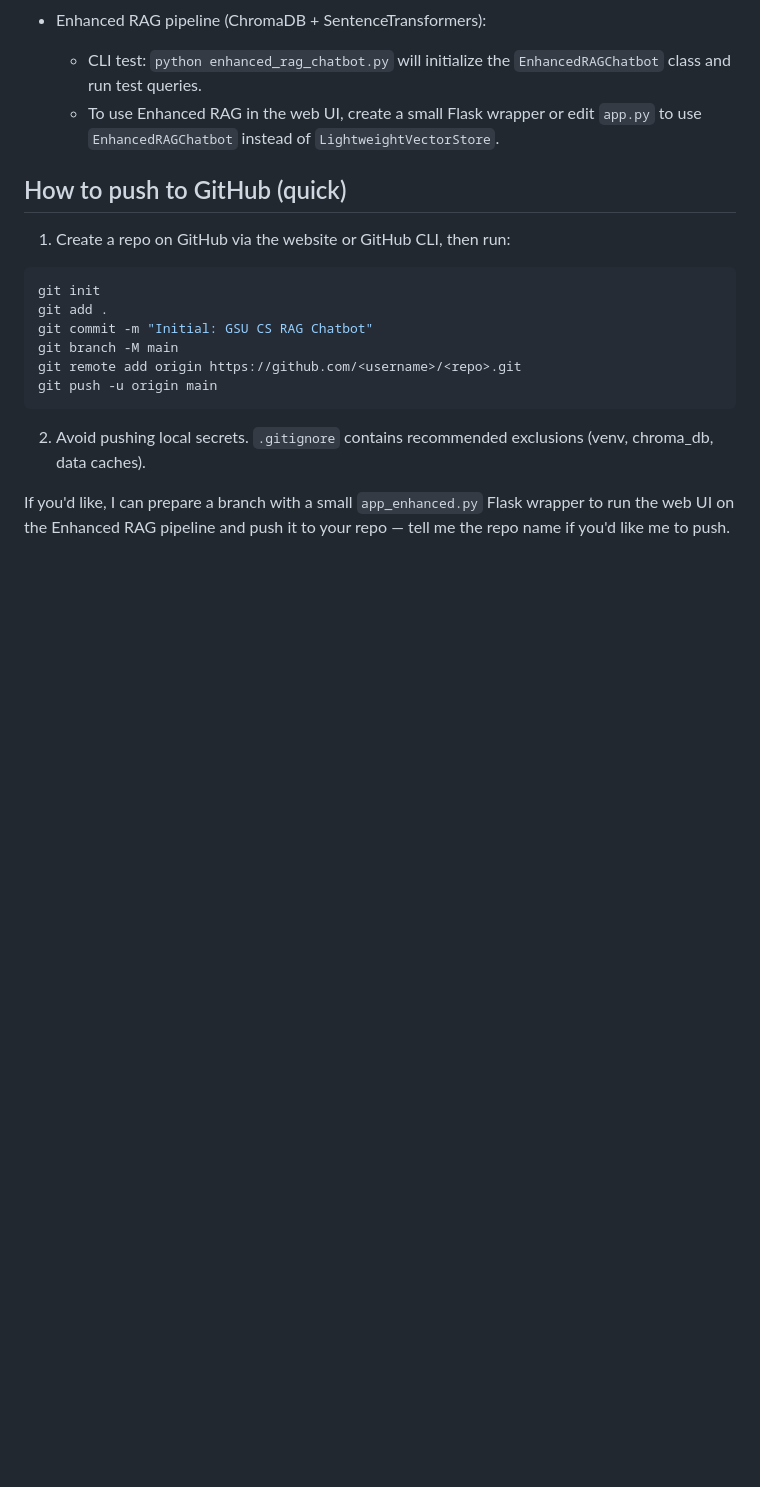
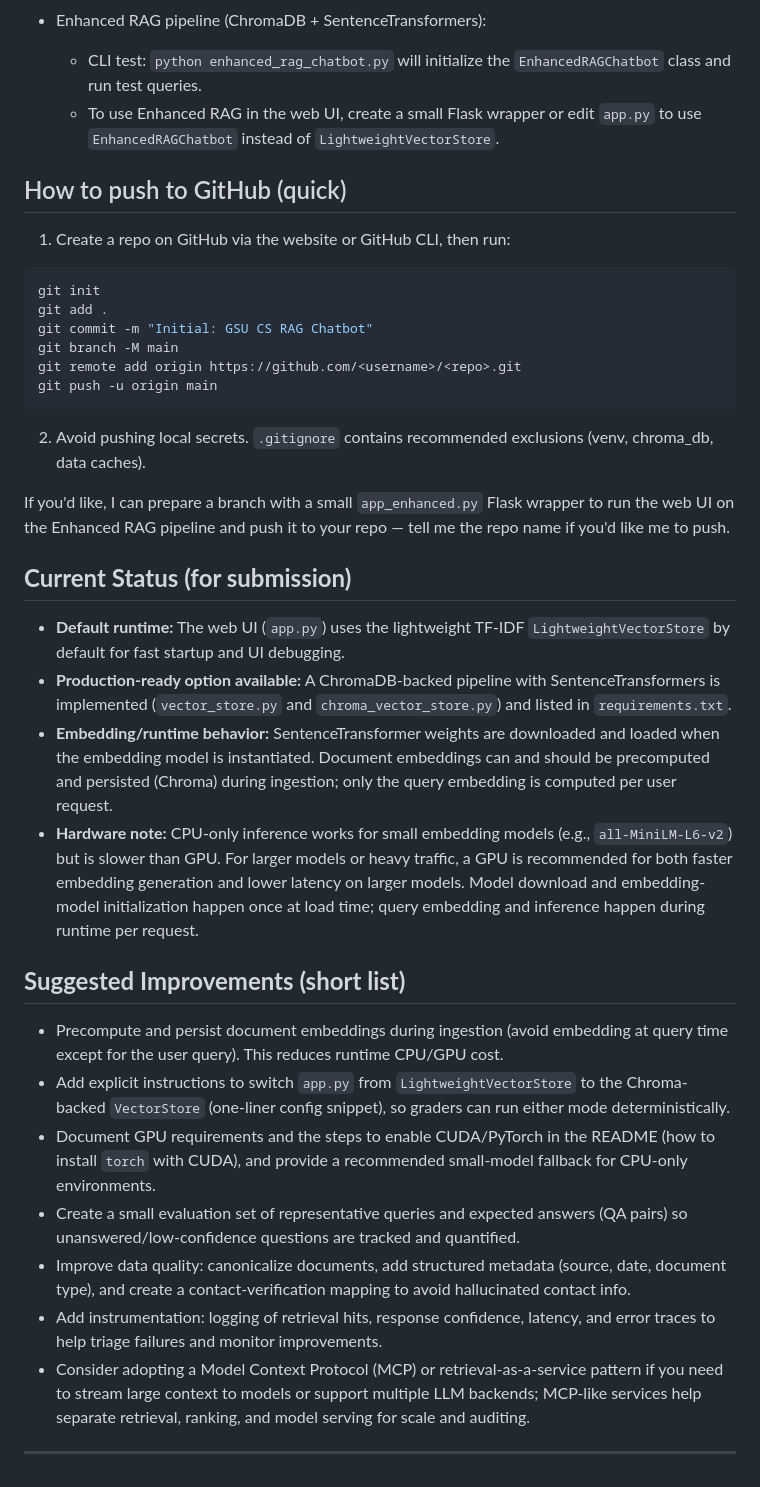
Before and after one commit to IAnyanwu2/University_Chatbot, a Markdown page: README.md, the part around the change. Rendered like a GitHub page; blank space fills up the shorter version.

```diff
--- a/README.md
+++ b/README.md
@@ -244,3 +244,22 @@ git push -u origin main
 2. Avoid pushing local secrets. `.gitignore` contains recommended exclusions (venv, chroma_db, data caches).
 
 If you'd like, I can prepare a branch with a small `app_enhanced.py` Flask wrapper to run the web UI on the Enhanced RAG pipeline and push it to your repo — tell me the repo name if you'd like me to push.
+
+## **Current Status (for submission)**
+
+- **Default runtime:** The web UI (`app.py`) uses the lightweight TF‑IDF `LightweightVectorStore` by default for fast startup and UI debugging.
+- **Production-ready option available:** A ChromaDB-backed pipeline with SentenceTransformers is implemented (`vector_store.py` and `chroma_vector_store.py`) and listed in `requirements.txt`.
+- **Embedding/runtime behavior:** SentenceTransformer weights are downloaded and loaded when the embedding model is instantiated. Document embeddings can and should be precomputed and persisted (Chroma) during ingestion; only the query embedding is computed per user request.
+- **Hardware note:** CPU-only inference works for small embedding models (e.g., `all-MiniLM-L6-v2`) but is slower than GPU. For larger models or heavy traffic, a GPU is recommended for both faster embedding generation and lower latency on larger models. Model download and embedding-model initialization happen once at load time; query embedding and inference happen during runtime per request.
+
+## **Suggested Improvements (short list)**
+
+- Precompute and persist document embeddings during ingestion (avoid embedding at query time except for the user query). This reduces runtime CPU/GPU cost.
+- Add explicit instructions to switch `app.py` from `LightweightVectorStore` to the Chroma-backed `VectorStore` (one-liner config snippet), so graders can run either mode deterministically.
+- Document GPU requirements and the steps to enable CUDA/PyTorch in the README (how to install `torch` with CUDA), and provide a recommended small-model fallback for CPU-only environments.
+- Create a small evaluation set of representative queries and expected answers (QA pairs) so unanswered/low-confidence questions are tracked and quantified.
+- Improve data quality: canonicalize documents, add structured metadata (source, date, document type), and create a contact-verification mapping to avoid hallucinated contact info.
+- Add instrumentation: logging of retrieval hits, response confidence, latency, and error traces to help triage failures and monitor improvements.
+- Consider adopting a Model Context Protocol (MCP) or retrieval-as-a-service pattern if you need to stream large context to models or support multiple LLM backends; MCP-like services help separate retrieval, ranking, and model serving for scale and auditing.
+
+---
```
